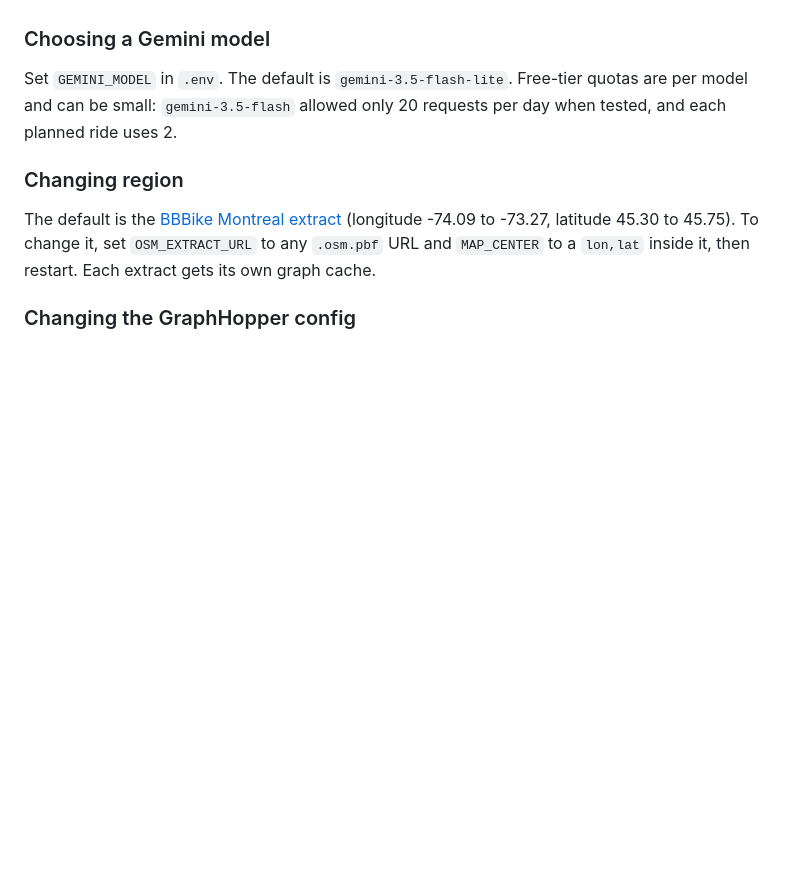
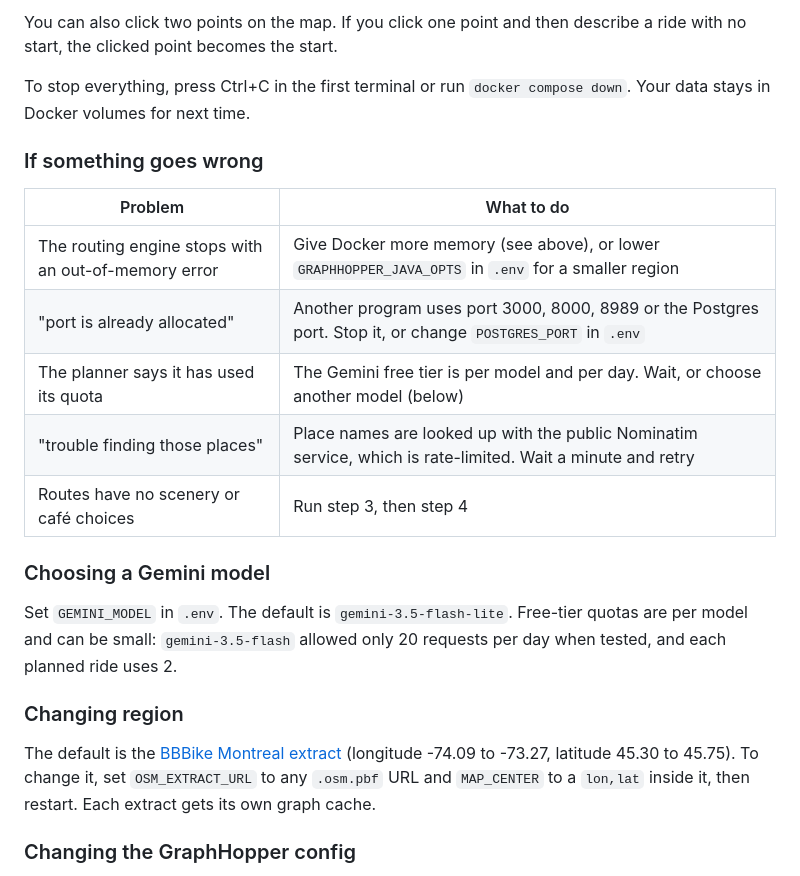
Before and after one commit to Spiceyyy/Bike-Buddy, a Markdown page: README.md, the part around one of its changes. Rendered like a GitHub page; blank space fills up the shorter version.

```diff
--- a/README.md
+++ b/README.md
@@ -65,3 +122,16 @@ The first start downloads the OSM extract and builds the routing graph before th
+You can also click two points on the map. If you click one point and then describe a ride with no start, the clicked point becomes the start.
+
+To stop everything, press Ctrl+C in the first terminal or run `docker compose down`. Your data stays in Docker volumes for next time.
+
+### If something goes wrong
+
+| Problem | What to do |
+| --- | --- |
+| The routing engine stops with an out-of-memory error | Give Docker more memory (see above), or lower `GRAPHHOPPER_JAVA_OPTS` in `.env` for a smaller region |
+| "port is already allocated" | Another program uses port 3000, 8000, 8989 or the Postgres port. Stop it, or change `POSTGRES_PORT` in `.env` |
+| The planner says it has used its quota | The Gemini free tier is per model and per day. Wait, or choose another model (below) |
+| "trouble finding those places" | Place names are looked up with the public Nominatim service, which is rate-limited. Wait a minute and retry |
+| Routes have no scenery or café choices | Run step 3, then step 4 |
 
 ### Choosing a Gemini model
 
```
Also changed, not shown: other parts of README.md (+63 -6 lines), docs/images/plan-cafe-loop.jpg (added), 6 other files.
